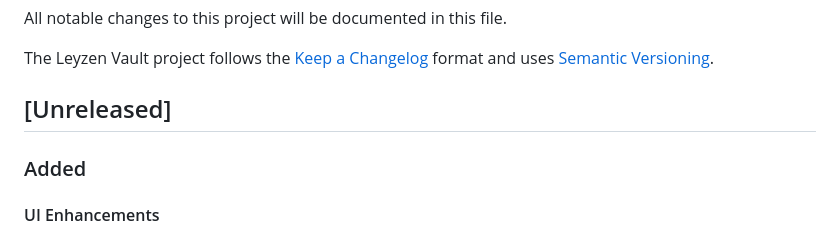
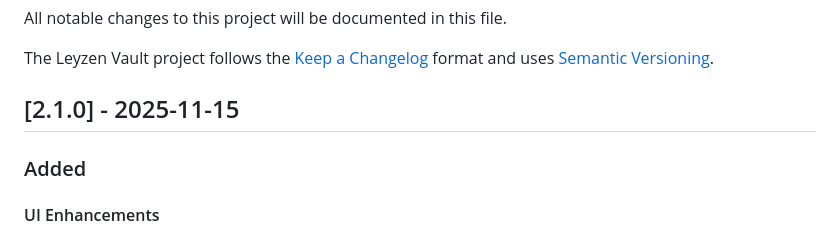
Before and after one commit to 3xpyth0n/leyzen-vault, a Markdown page: CHANGELOG.md, the part around the change. Drawn GitHub-style.

Commit message:
Release version 2.1.0

```diff
--- a/CHANGELOG.md
+++ b/CHANGELOG.md
@@ -5,7 +5,7 @@ All notable changes to this project will be documented in this file.
 The Leyzen Vault project follows the [Keep a Changelog](https://keepachangelog.com/en/1.1.0/) format
 and uses [Semantic Versioning](https://semver.org/spec/v2.0.0.html).
 
-## [Unreleased]
+## [2.1.0] - 2025-11-15
 
 ### Added
 
```
